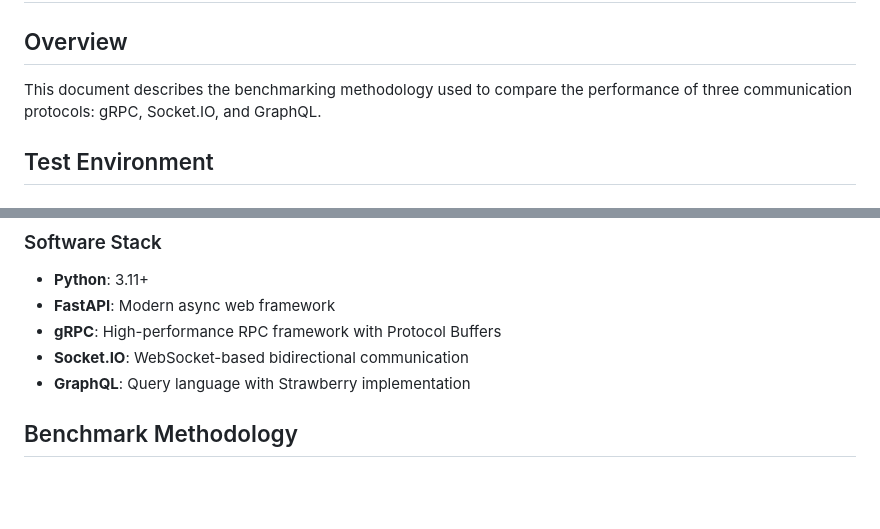
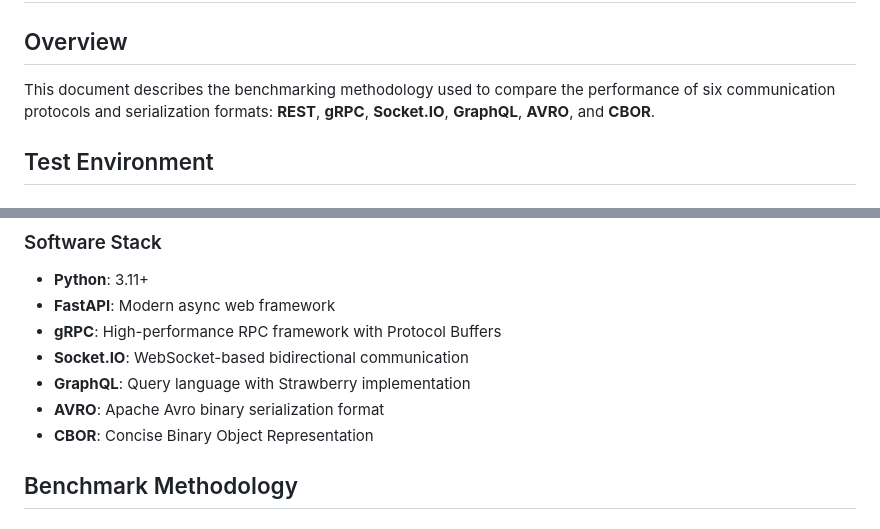
Before and after one commit to ice1x/FastAPI-Talks, a Markdown page: BENCHMARKS.md, 2 parts joined by grey strips. Rendered like a GitHub page; blank space fills up the shorter version.

Commit message:
Update BENCHMARKS.md to include all 6 protocols

```diff
--- a/BENCHMARKS.md
+++ b/BENCHMARKS.md
@@ -2,7 +2,7 @@
 
 ## Overview
 
-This document describes the benchmarking methodology used to compare the performance of three communication protocols: gRPC, Socket.IO, and GraphQL.
+This document describes the benchmarking methodology used to compare the performance of six communication protocols and serialization formats: **REST**, **gRPC**, **Socket.IO**, **GraphQL**, **AVRO**, and **CBOR**.
 
 ## Test Environment
 
@@ -17,6 +17,8 @@ This document describes the benchmarking methodology used to compare the perform
 - **gRPC**: High-performance RPC framework with Protocol Buffers
 - **Socket.IO**: WebSocket-based bidirectional communication
 - **GraphQL**: Query language with Strawberry implementation
+- **AVRO**: Apache Avro binary serialization format
+- **CBOR**: Concise Binary Object Representation
 
 ## Benchmark Methodology
 
```
